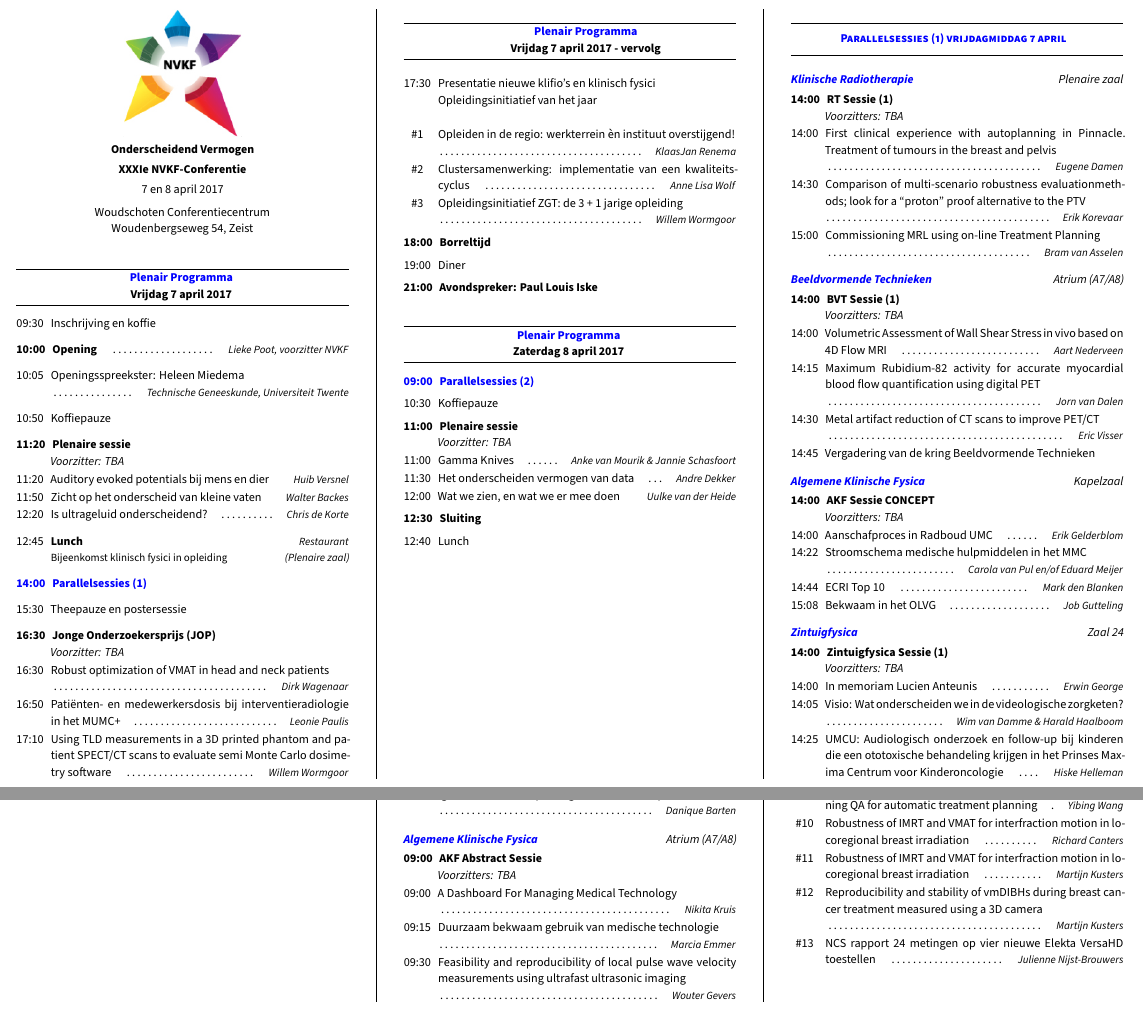
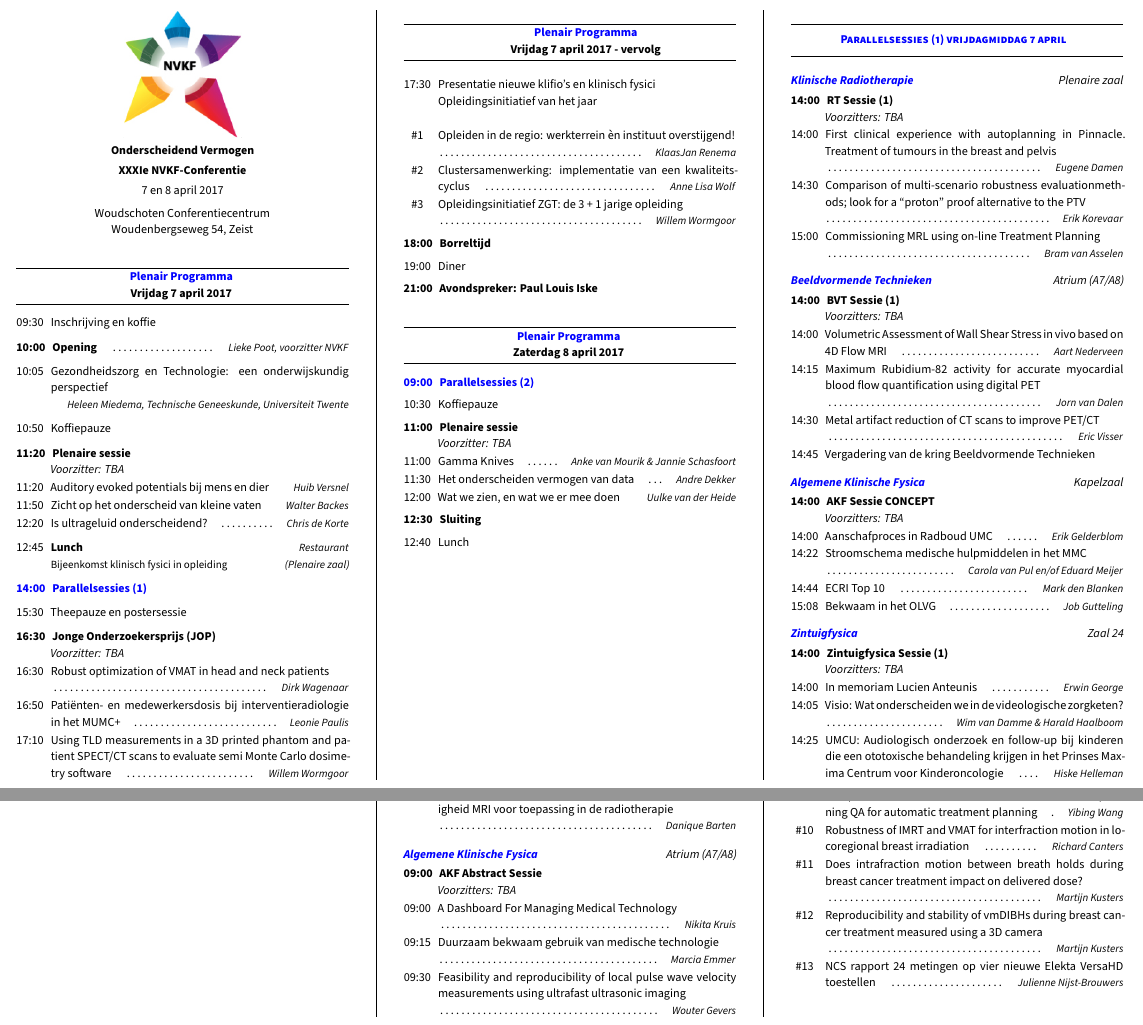
Before and after one commit to pwdb/nvkf_woudschoten, a LaTeX document (2017_prog.tex): two parts of pages 1 and 2 of 2, joined at a grey line, cut so that both start at the same text. Compiled offline with XeLaTeX; a missing font is replaced by an installed copy or a similar font.

```diff
--- a/2017_prog.tex
+++ b/2017_prog.tex
@@ -142,7 +142,7 @@
         \vfill
     \item[\textbf{10:00}] \textbf{Opening}\itemauthor{Lieke Poot, voorzitter NVKF}
         \vfill
-    \item[10:05] Openingsspreekster: Heleen Miedema\itemauthor{Technische Geneeskunde, Universiteit Twente}
+    \item[10:05] Gezondheidszorg en Technologie: een onderwijskundig perspectief \itemauthor{Heleen Miedema, Technische Geneeskunde, Universiteit Twente}
         \vfill
     \item[10:50] Koffiepauze
         \vfill
@@ -385,7 +385,7 @@
 \item[\#8] Impact of model and dose uncertainty on NTCP-model-based patient selection for proton therapy\itemauthor{Sebastiaan Breedveld}
 \item[\#9] Prospective validation of the usefulness of treatment planning QA for  automatic treatment planning\itemauthor{Yibing Wang}
 \item[\#10] Robustness of IMRT and VMAT for interfraction motion in locoregional breast irradiation\itemauthor{Richard Canters}
-\item[\#11] Robustness of IMRT and VMAT for interfraction motion in locoregional breast irradiation\itemauthor{Martijn Kusters}
+\item[\#11] Does intrafraction motion between breath holds during breast cancer treatment impact on delivered dose?\itemauthor{Martijn Kusters}
 \item[\#12] Reproducibility and stability of vmDIBHs during breast cancer treatment measured using a 3D camera\itemauthor{Martijn Kusters}
 \item[\#13] NCS rapport 24 metingen op vier nieuwe Elekta VersaHD toestellen\itemauthor{Julienne Nijst-Brouwers}
 \end{packed_enum} %}}}
```
Also changed, not shown: 2012_prog.pdf (added), 2017_prog.pdf, 2 other files.
